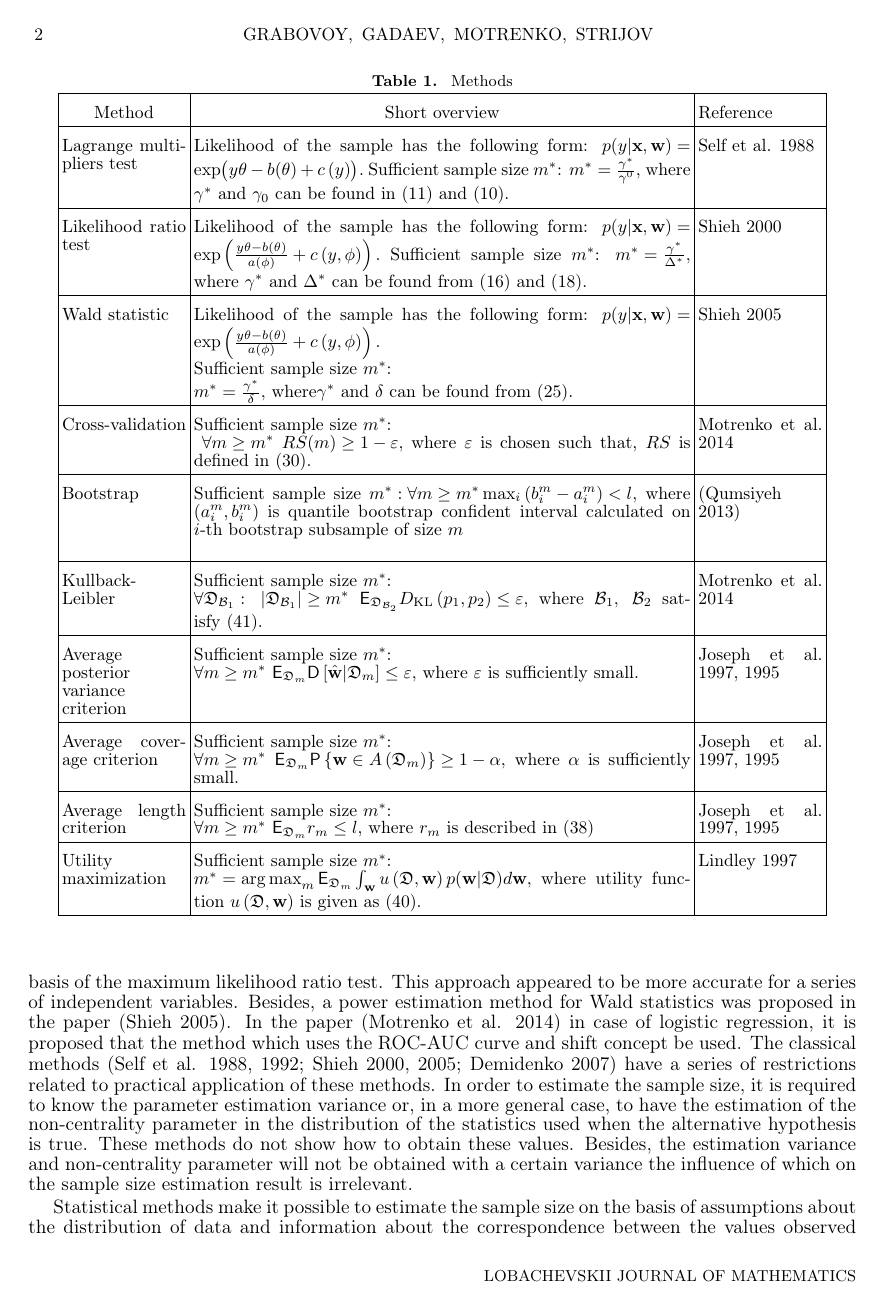
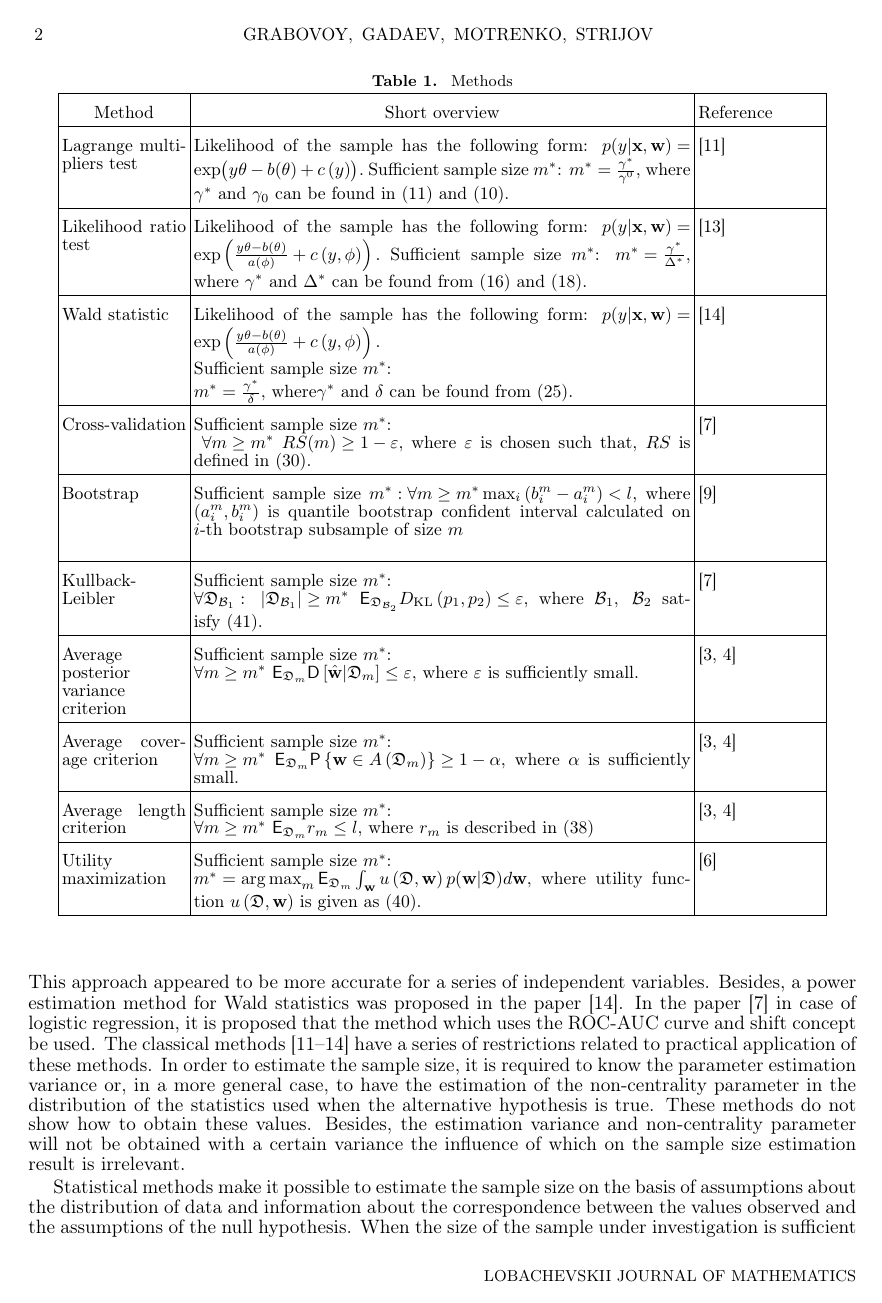
Before and after one commit to tamazgadaev/SampleSizeEstimation, a LaTeX paper (paper/Grabovoy2021SampleSize.tex): page 2 of 12. The pictures show the PDF file paper/Grabovoy2021SampleSize.pdf that the author committed with the source.

Commit message:
fix refs

```diff
--- a/paper/Grabovoy2021SampleSize.tex
+++ b/paper/Grabovoy2021SampleSize.tex
@@ -66,7 +66,7 @@ This paper investigates the problem of cost reduction of data collection procedu
 \section{Introduction}
 The design of experiment requires to estimate the minimum sample size: the quantity of the performed feature set measurements which are required to build the formulated conditions. The choice of the sample size estimation method depends on the problem being solved which determines the formulation of the statistical hypothesis and statistics to check it. Table~\ref{table1} presents ten methods for sample size~$m^*$ estimation. It includes both classical and Bayesian methods of the sample size estimation.
 
-The classical methods assume that the sample corresponds to some prior conditions formulated earlier. These conditions are formulated as a statistical criterion~(Self et al. 1988, 1992; Shieh 2000; Demidenko 2007). The sample size estimation method related to this criterion guarantees that the fixed statistical power $1-\beta$ with the extent of the first kind error which does not exceed the set value $\alpha$ will be approached. This sample size is called sufficient.
+The classical methods assume that the sample corresponds to some prior conditions formulated earlier. These conditions are formulated as a statistical criterion~\cite{self1988, self1992, shieh2000, demidenko2007}. The sample size estimation method related to this criterion guarantees that the fixed statistical power $1-\beta$ with the extent of the first kind error which does not exceed the set value $\alpha$ will be approached. This sample size is called sufficient.
 
 \begin{table}
 \begin{center}
@@ -81,14 +81,14 @@ The classical methods assume that the sample corresponds to some prior condition
    	$p(y|\textbf{x}, \textbf{w}) = \exp\bigl(y\theta- b(\theta) + c\left(y\right)\bigr).$
 	Sufficient sample size $m^*$:
 	$m^* = \frac{\gamma^*}{\gamma^0}$, where $\gamma^*$ and $\gamma_0$ can be found in \eqref{eq:sb:6} and \eqref{eq:sb:5}.
-	&Self et al. 1988\\
+	&\cite{self1988}\\
 \hline
 	Likelihood ratio test&
 	Likelihood of the sample has the following form:
 	$p(y|\textbf{x}, \textbf{w}) = \exp\left(\frac{y\theta- b(\theta)}{a(\phi)} + c\left(y, \phi\right)\right).$
 	Sufficient sample size $m^*$:
 	$m^* = \frac{\gamma^*}{\Delta^*},$ where $\gamma^*$ and $\Delta^*$ can be found from \eqref{eq:sb:11} and \eqref{eq:sb:13}.
-	&Shieh 2000\\
+	&\cite{shieh2000}\\
 \hline
 	Wald statistic&
 	Likelihood of the sample has the following form:
@@ -97,7 +97,7 @@ The classical methods assume that the sample corresponds to some prior condition
 	Sufficient sample size $m^*$:
 
 	$m^* = \frac{\gamma^*}{\delta},$ where$\gamma^*$ and $\delta$ can be found from \eqref{eq:sb:20}.
-	&Shieh 2005\\
+	&\cite{shieh2005}\\
 \hline
 	Cross-validation&
 
@@ -105,13 +105,13 @@ The classical methods assume that the sample corresponds to some prior condition
 
 	$~\forall m \geq m^*~RS(m) \geq 1- \varepsilon,$
 	where~$\varepsilon$ is chosen such that, $RS$ is defined in~\eqref{eq:hb:5}.
-	&Motrenko et al. 2014\\
+	&\cite{motrenko2014}\\
 \hline
 	Bootstrap&
 
 	Sufficient sample size  $m^*: \forall m\geq m^* \max_i\left(b^m_i - a^m_i\right) < l$, where $(a^m_i,  b^m_i)$ is quantile bootstrap confident interval calculated on $i$-th bootstrap subsample of size $m$
 
-	&(Qumsiyeh 2013)\\
+	&\cite{qumsiyeh2013}\\
 \hline
 	Kullback-Leibler&
 
@@ -119,34 +119,34 @@ The classical methods assume that the sample corresponds to some prior condition
 
 	$\forall \mathfrak{D}_{\mathcal{B}_1}:~\left|\mathfrak{D}_{\mathcal{B}_1}\right| \geq m^*  ~ \mathsf{E}_{\mathfrak{D}_{\mathcal{B}_2}}D_\text{KL}\left(p_1, p_2\right) \leq \varepsilon,$
 	where $\mathcal{B}_1,~\mathcal{B}_2$ satisfy~\eqref{eq:bs:8}.
-	&Motrenko et al. 2014\\
+	&\cite{motrenko2014}\\
 \hline
 	Average posterior variance criterion&
 
 	Sufficient sample size $m^*$:
 
 	$\forall m \geq m^*  ~ \mathsf{E}_{\mathfrak{D}_m}\mathsf{D}\left[\hat{\textbf{w}}|\mathfrak{D}_m\right] \leq \varepsilon,$ where $\varepsilon$ is sufficiently small.
-	&Joseph et al. 1997, 1995\\
+	&\cite{joseph1995, joseph1997}\\
 \hline
 	Average coverage criterion&
 	Sufficient sample size $m^*$:
 
 	$\forall m \geq m^*  ~ \mathsf{E}_{\mathfrak{D}_m}\mathsf{P}\left\{\textbf{w} \in A\left(\mathfrak{D}_m\right)\right\} \geq 1-\alpha$, where $\alpha$ is sufficiently small.
-	&Joseph et al. 1997, 1995\\
+	&\cite{joseph1995, joseph1997}\\
 \hline
 	Average length criterion&
 	Sufficient sample size $m^*$:
 
 	$\forall m \geq m^*  ~ \mathsf{E}_{\mathfrak{D}_m}r_m\leq l,$
 	where $r_m$ is described in \eqref{eq:bs:5}
-	&Joseph et al. 1997, 1995\\
+	&\cite{joseph1995, joseph1997}\\
 \hline
 	Utility maximization&
 	Sufficient sample size $m^*$:
 
 	$m^* = \argmax_{m} \mathsf{E}_{\mathfrak{D}_m}\int_{\textbf{w}}u\left(\mathfrak{D}, \textbf{w}\right)p(\textbf{w}|\mathfrak{D})d\textbf{w},$
 	where utility function $u\left(\mathfrak{D}, \textbf{w}\right)$ is given as \eqref{eq:bs:7}.
-	&Lindley 1997\\
+	&\cite{lindley1997}\\
 
 
 \hline
@@ -154,11 +154,11 @@ The classical methods assume that the sample corresponds to some prior condition
 \end{center}
 \end{table}
 
-However, the practical applications of the sample size estimation methods assume a model to fit the measured data~(Kloek 1975). These models are selected according to either regression or classification problem statement. In this paper generalised linear models are  In the paper~(Self et al. 1988), a method of power estimation of the Lagrange multiplier test for coefficients of the generalised linear regression, with the help of which the sample size is estimated, is described. The weakness of the method is in the fact that when an alternative hypothesis differs greatly from the null hypothesis, the maximum likelihood estimates for the model parameters and covariance matrix used for power rating are not asymptotically consistent in the alternative hypothesis. Later~(Self et al. 1992) an approach to the estimation of power and sample size related to it was proposed on the basis of the maximum likelihood ratio test. This approach appeared to be more accurate for a series of independent variables. Besides, a power estimation method for Wald statistics was proposed in the paper~(Shieh 2005). In the paper~(Motrenko et al. 2014) in case of logistic regression, it is proposed that the method which uses the ROC-AUC curve and shift concept be used. The classical methods~(Self et al. 1988, 1992; Shieh 2000, 2005; Demidenko 2007) have a series of restrictions related to practical application of these methods. In order to estimate the sample size, it is required to know the parameter estimation variance or, in a more general case, to have the estimation of the non-centrality parameter in the distribution of the statistics used when the alternative hypothesis is true. These methods do not show how to obtain these values. Besides, the estimation variance and non-centrality parameter will not be obtained with a certain variance the influence of which on the sample size estimation result is irrelevant.
+However, the practical applications of the sample size estimation methods assume a model to fit the measured data~\cite{kloek1975}. These models are selected according to either regression or classification problem statement. In this paper generalised linear models are  In the paper~\cite{self1988}, a method of power estimation of the Lagrange multiplier test for coefficients of the generalised linear regression, with the help of which the sample size is estimated, is described. The weakness of the method is in the fact that when an alternative hypothesis differs greatly from the null hypothesis, the maximum likelihood estimates for the model parameters and covariance matrix used for power rating are not asymptotically consistent in the alternative hypothesis. Later~\cite{self1992} an approach to the estimation of power and sample size related to it was proposed on the basis of the maximum likelihood ratio test. This approach appeared to be more accurate for a series of independent variables. Besides, a power estimation method for Wald statistics was proposed in the paper~\cite{shieh2005}. In the paper~\cite{motrenko2014} in case of logistic regression, it is proposed that the method which uses the ROC-AUC curve and shift concept be used. The classical methods~\cite{self1988, self1992, shieh2000, shieh2005} have a series of restrictions related to practical application of these methods. In order to estimate the sample size, it is required to know the parameter estimation variance or, in a more general case, to have the estimation of the non-centrality parameter in the distribution of the statistics used when the alternative hypothesis is true. These methods do not show how to obtain these values. Besides, the estimation variance and non-centrality parameter will not be obtained with a certain variance the influence of which on the sample size estimation result is irrelevant.
 
-Statistical methods make it possible to estimate the sample size on the basis of assumptions about the distribution of data and information about the correspondence between the values observed and the assumptions of the null hypothesis. When the size of the sample under investigation is sufficient or excessive, it is possible to use the methods based on the observation of alteration of certain characteristic of the model building procedure when enhancing the sample size. In particular, when observing the relation of the forecasting quality with the control sample and training sample~(Motrenko et al. 2014), we shall determine the sufficient sample size which corresponds to the start of over-training. In the paper~(Qumsiyeh 2013), a bootstrap method is used to estimate the sufficient sample size. The excess of the current sample size is checked on the basis of a confident intervals analysis of the parameter estimated. The width of the confident interval with different values of the sample size is estimated with the help of a bootstrap method. For this purpose, the samples of smaller size are sampled the specified number of times, and the confident interval for an error when estimating the model parameter is calculated. The sample size is considered sufficient when the width of the confident interval does not exceed a certain value set in advance.
+Statistical methods make it possible to estimate the sample size on the basis of assumptions about the distribution of data and information about the correspondence between the values observed and the assumptions of the null hypothesis. When the size of the sample under investigation is sufficient or excessive, it is possible to use the methods based on the observation of alteration of certain characteristic of the model building procedure when enhancing the sample size. In particular, when observing the relation of the forecasting quality with the control sample and training sample~\cite{motrenko2014}, we shall determine the sufficient sample size which corresponds to the start of over-training. In the paper~\cite{qumsiyeh2013}, a bootstrap method is used to estimate the sufficient sample size. The excess of the current sample size is checked on the basis of a confident intervals analysis of the parameter estimated. The width of the confident interval with different values of the sample size is estimated with the help of a bootstrap method. For this purpose, the samples of smaller size are sampled the specified number of times, and the confident interval for an error when estimating the model parameter is calculated. The sample size is considered sufficient when the width of the confident interval does not exceed a certain value set in advance.
 
-The restrictions of statistical methods of sample size estimation listed above are considered in details in Bayesian procedure~(Lindley 1997; Rubin et al. 1998; Wang et al. 2002) where the sample size estimation is determined on the basis of maximisation of the expected merit function~(Lindley 1997). The merit function may include the explicit parameter distribution functions and penalties for the sample size enhancement. The alternative to the approaches~(Wang et al. 2002) based on the merit function is the sampling of the sample size by setting restrictions on a certain model parameter estimation quality criterion. The examples of such criteria are the following: average  posterior variance criterion (AVPC), average length criterion (ALC), average coverage criterion (ACC). For every criterion listed, the sample size estimation is determined as a minimum value of the sample size for which the expected value of the criterion chosen does not exceed any fixed threshold. In the paper~(Motrenko et al. 2014), it is proposed that the sample size be considered sufficient  if the space between the distributions estimated on the basis of subsamples of this size is sufficiently small. Such approach does not require any further generalisation in case of multiple variables. Besides, estimation may be made in the presence of data distribution assumptions, as well as in their absence. The weakness of this approach is in the fact that quantitative estimation can be obtained only when the sample size is excessive.
+The restrictions of statistical methods of sample size estimation listed above are considered in details in Bayesian procedure~\cite{lindley1997, rubin1998, wang2002} where the sample size estimation is determined on the basis of maximisation of the expected merit function~\cite{lindley1997}. The merit function may include the explicit parameter distribution functions and penalties for the sample size enhancement. The alternative to the approaches~\cite{wang2002} based on the merit function is the sampling of the sample size by setting restrictions on a certain model parameter estimation quality criterion. The examples of such criteria are the following: average  posterior variance criterion (AVPC), average length criterion (ALC), average coverage criterion (ACC). For every criterion listed, the sample size estimation is determined as a minimum value of the sample size for which the expected value of the criterion chosen does not exceed any fixed threshold. In the paper~\cite{motrenko2014}, it is proposed that the sample size be considered sufficient  if the space between the distributions estimated on the basis of subsamples of this size is sufficiently small. Such approach does not require any further generalisation in case of multiple variables. Besides, estimation may be made in the presence of data distribution assumptions, as well as in their absence. The weakness of this approach is in the fact that quantitative estimation can be obtained only when the sample size is excessive.
 
 \section{Problem statement of model construction}
 
@@ -302,7 +302,7 @@ Introduce the logarithm of likelihood ratio statistics:
 \end{equation}
 where $\hat{\textbf{w}} = [\hat{\textbf{w}}_{u},\hat{\textbf{w}}_{v}]$ is the vector, which maximizes likelihood \eqref{eq:sb:8}, $\hat{\textbf{w}}^{0} = [\textbf{m}^{0}_{u},\hat{\textbf{w}}^{0}_{v}]$ is the vector, which maximizes likelihood \eqref{eq:sb:8} with fixed $\textbf{m}^{0}_{u}$.
 
-When $H_0$ holds, the statistics $LR$ asymptotically has $\chi^2(k)$ distribution. In~(Shieh 2000) it is shown, that if the alternative hypothesis $H_1$ holds, $LR$ asymptotically has distribution $\chi^2(k,\gamma)$, where $\gamma$ is a non-centrality parameter, which is given as
+When $H_0$ holds, the statistics $LR$ asymptotically has $\chi^2(k)$ distribution. In~\cite{shieh2000} it is shown, that if the alternative hypothesis $H_1$ holds, $LR$ asymptotically has distribution $\chi^2(k,\gamma)$, where $\gamma$ is a non-centrality parameter, which is given as
 \begin{equation}
 \label{eq:sb:11}
 \begin{aligned}
@@ -352,7 +352,7 @@ The Wald test for the hypothesis is
 \end{equation}
 where $\hat{\textbf{w}} = [\hat{\textbf{w}}_{u},\hat{\textbf{w}}_{v}]$ is the vector of parameters, which maximizes likelihood \eqref{eq:sb:14}, and $\hat{\textbf{V}}_u$ is defined in \eqref{eq:ps:6}.
 
-If $H_0$ holds, the statistic $W$ asymptotically has $\chi^2$ distribution. In~(Shieh 2005) it is shown that in case of $H_1$, the statistic $W$ asymptotically follows a $\chi^2(k,\gamma)$ distribution, where $\gamma$ is a noncentrality parameter:
+If $H_0$ holds, the statistic $W$ asymptotically has $\chi^2$ distribution. In~\cite{shieh2005} it is shown that in case of $H_1$, the statistic $W$ asymptotically follows a $\chi^2(k,\gamma)$ distribution, where $\gamma$ is a noncentrality parameter:
 \begin{equation}
 \label{eq:sb:17}
 \begin{aligned}
@@ -534,7 +534,7 @@ Call the index  sets $\mathcal{B}_1,\mathcal{B}_2 \subset \{1,...,m\}$ in the ne
 	\left|\mathcal{B}_1 \Delta \mathcal{B}_2\right| = 1.
 \end{aligned}
 \end{equation}
-So that $\mathcal{B}_2$ can be transformed into $\mathcal{B}_1$ by removal, replacement or addition of one element. In~(Motrenko et al. 2014) it is shown that if the size of the sample set $\mathfrak{D}_{\mathcal{B}_1}$ is large enough, than the model  parameters $\hat{\textbf{w}}_1$, which  are optimised with $\mathfrak{D}_{\mathcal{B}_1}$ must be in the neighbourhood of the model parameters $\hat{\textbf{w}}_2$, which are optimised with $\mathfrak{D}_{\mathcal{B}_2}$.
+So that $\mathcal{B}_2$ can be transformed into $\mathcal{B}_1$ by removal, replacement or addition of one element. In~\cite{motrenko2014} it is shown that if the size of the sample set $\mathfrak{D}_{\mathcal{B}_1}$ is large enough, than the model  parameters $\hat{\textbf{w}}_1$, which  are optimised with $\mathfrak{D}_{\mathcal{B}_1}$ must be in the neighbourhood of the model parameters $\hat{\textbf{w}}_2$, which are optimised with $\mathfrak{D}_{\mathcal{B}_2}$.
 
 Use Kullback-Leibler divergence as a proximity function between distributions of the model parameters, optimised with $\mathfrak{D}_{\mathcal{B}_1}$ and $\mathfrak{D}_{\mathcal{B}_2}$:
 \begin{equation}
@@ -591,7 +591,7 @@ Utility Function          & 148            & 172      & 206         & 105   & 92
 \end{table}
 
 \subsection{Sample size estimation for various datasets}
-This part of computation experiment shows how different methods works on different datasets. The experiment uses next datasets: Boston Housing~(Harrison et al. 1978), Diabetes, Forest Fires, Servo~(Quinlan 1992), NBA.
+This part of computation experiment shows how different methods works on different datasets. The experiment uses next datasets: Boston Housing~\cite{boston}, Diabetes, Forest Fires, Servo~\cite{servo}, NBA.
 The result is presented in Table~\ref{table2}. The symbol ``--'' in the table means that there is not enough data for the prediction.
 
 Each method was provided with the whole sample at the start was performed. The parameters of each method for all samples are registered and described in the Table~\ref{table3}. Since the Lagrange, Likelihood Ration and Wald tests are asymptotic equivalent the parameters of these methods were set identically. The parameters of the Average Coverage and Average Length methods were set identically as well.
```
Also changed, not shown: paper/Grabovoy2021SampleSize.pdf, paper/Grabovoy2021SampleSize.tex (30 more changed lines).
